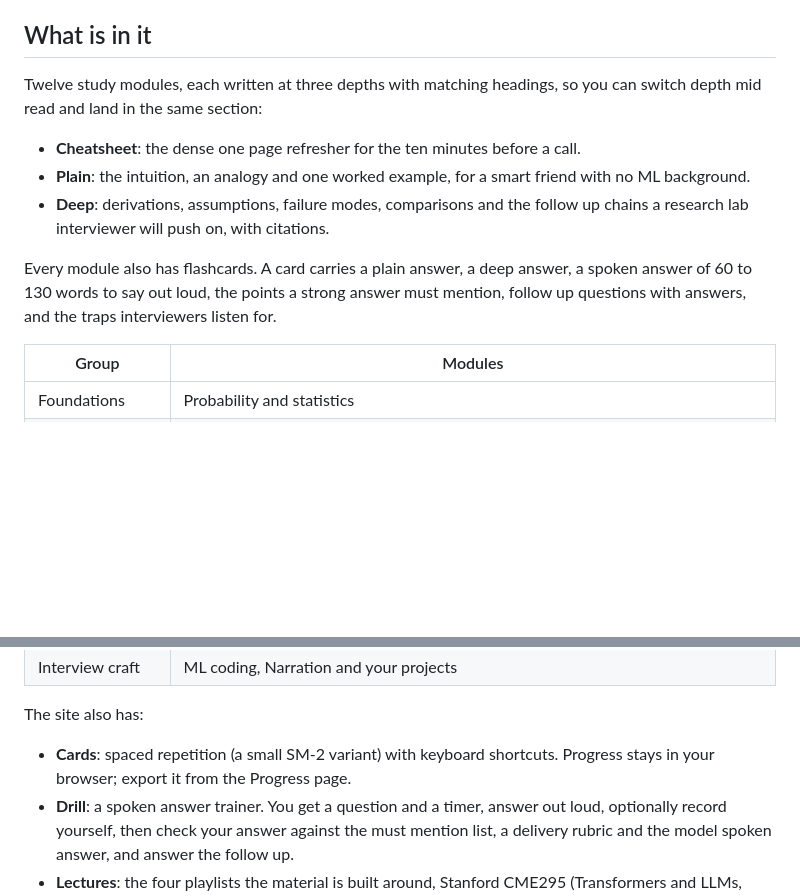
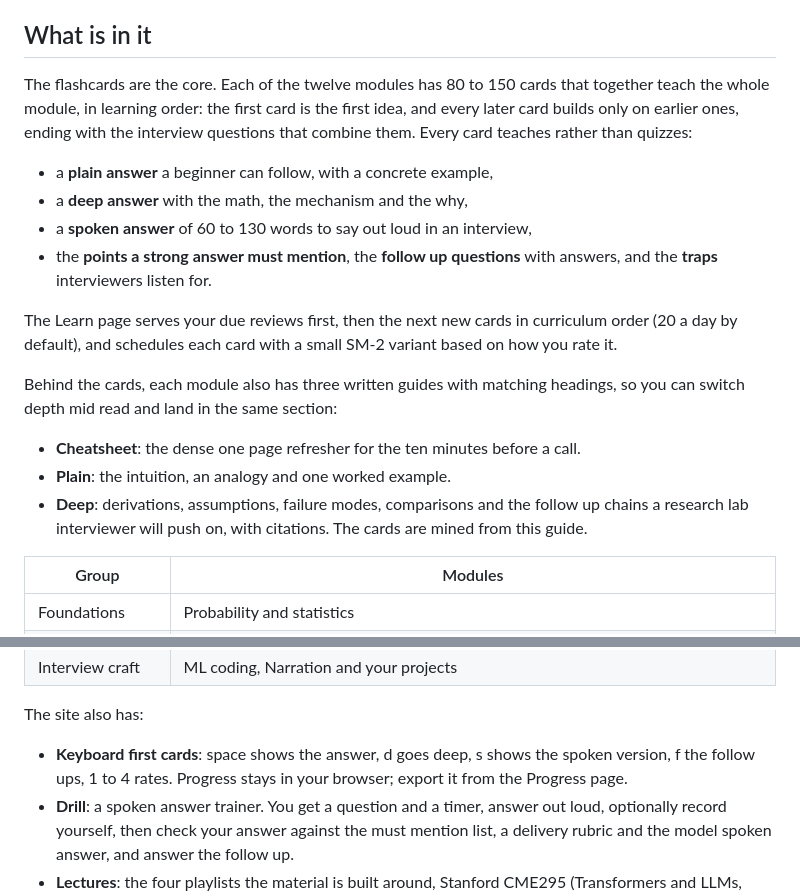
Before and after one commit to TanayPratapSingh/ml-interview-prep, a Markdown page: README.md, 2 parts joined by grey strips. GitHub-like rendering; blank space fills up the shorter version.

Commit message:
Lead the README with the flashcards

```diff
--- a/README.md
+++ b/README.md
@@ -6,18 +6,29 @@ data scientist and analyst interviews. Live at
 
 ## What is in it
 
-Twelve study modules, each written at three depths with matching headings, so you
-can switch depth mid read and land in the same section:
+The flashcards are the core. Each of the twelve modules has 80 to 150 cards that
+together teach the whole module, in learning order: the first card is the first
+idea, and every later card builds only on earlier ones, ending with the interview
+questions that combine them. Every card teaches rather than quizzes:
+
+- a **plain answer** a beginner can follow, with a concrete example,
+- a **deep answer** with the math, the mechanism and the why,
+- a **spoken answer** of 60 to 130 words to say out loud in an interview,
+- the **points a strong answer must mention**, the **follow up questions** with
+  answers, and the **traps** interviewers listen for.
+
+The Learn page serves your due reviews first, then the next new cards in
+curriculum order (20 a day by default), and schedules each card with a small SM-2
+variant based on how you rate it.
+
+Behind the cards, each module also has three written guides with matching
+headings, so you can switch depth mid read and land in the same section:
 
 - **Cheatsheet**: the dense one page refresher for the ten minutes before a call.
-- **Plain**: the intuition, an analogy and one worked example, for a smart friend
-  with no ML background.
+- **Plain**: the intuition, an analogy and one worked example.
 - **Deep**: derivations, assumptions, failure modes, comparisons and the follow up
-  chains a research lab interviewer will push on, with citations.
-
-Every module also has flashcards. A card carries a plain answer, a deep answer,
-a spoken answer of 60 to 130 words to say out loud, the points a strong answer must
-mention, follow up questions with answers, and the traps interviewers listen for.
+  chains a research lab interviewer will push on, with citations. The cards are
+  mined from this guide.
 
 | Group | Modules |
 | --- | --- |
@@ -30,8 +41,9 @@ mention, follow up questions with answers, and the traps interviewers listen for
 
 The site also has:
 
-- **Cards**: spaced repetition (a small SM-2 variant) with keyboard shortcuts.
-  Progress stays in your browser; export it from the Progress page.
+- **Keyboard first cards**: space shows the answer, d goes deep, s shows the spoken
+  version, f the follow ups, 1 to 4 rates. Progress stays in your browser; export
+  it from the Progress page.
 - **Drill**: a spoken answer trainer. You get a question and a timer, answer out
   loud, optionally record yourself, then check your answer against the must mention
   list, a delivery rubric and the model spoken answer, and answer the follow up.
```
